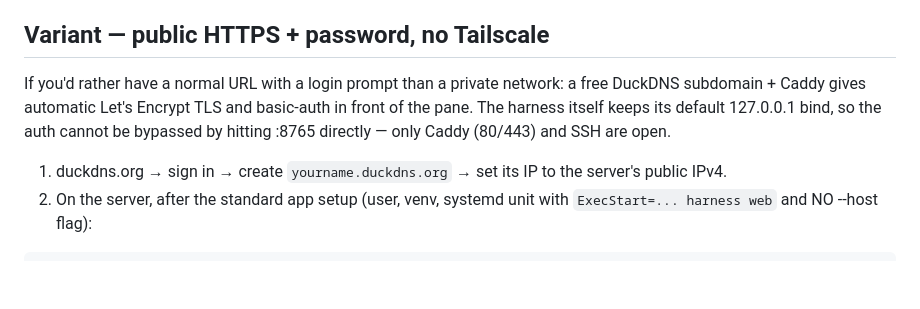
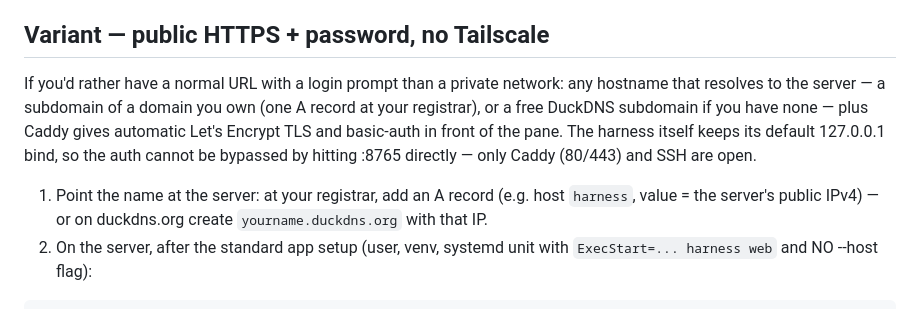
Before and after one commit to alearcm/ai-interviewer, a Markdown page: docs/DEPLOY.md, the part around the change. Rendered like a GitHub page; blank space fills up the shorter version.

Commit message:
DEPLOY: own-domain A record as the primary no-Tailscale hostname path (#7)
Doc-only; DuckDNS stays as the no-domain fallback.

Co-Authored-By: Claude Fable 5 <noreply@anthropic.com>
Claude-Session: https://claude.ai/code/session_01NchiLUtXpaqz8f1HrZSzz2

```diff
--- a/docs/DEPLOY.md
+++ b/docs/DEPLOY.md
@@ -117,13 +117,16 @@ aiohttp ship aarch64 wheels, and the docker base image is multi-arch.
 ## Variant — public HTTPS + password, no Tailscale
 
 If you'd rather have a normal URL with a login prompt than a private
-network: a free DuckDNS subdomain + Caddy gives automatic Let's
+network: any hostname that resolves to the server — a subdomain of a
+domain you own (one A record at your registrar), or a free DuckDNS
+subdomain if you have none — plus Caddy gives automatic Let's
 Encrypt TLS and basic-auth in front of the pane. The harness itself
 keeps its default 127.0.0.1 bind, so the auth cannot be bypassed by
 hitting :8765 directly — only Caddy (80/443) and SSH are open.
 
-1. duckdns.org → sign in → create `yourname.duckdns.org` → set its IP
-   to the server's public IPv4.
+1. Point the name at the server: at your registrar, add an A record
+   (e.g. host `harness`, value = the server's public IPv4) — or on
+   duckdns.org create `yourname.duckdns.org` with that IP.
 2. On the server, after the standard app setup (user, venv, systemd
    unit with `ExecStart=... harness web` and NO --host flag):
 
```
